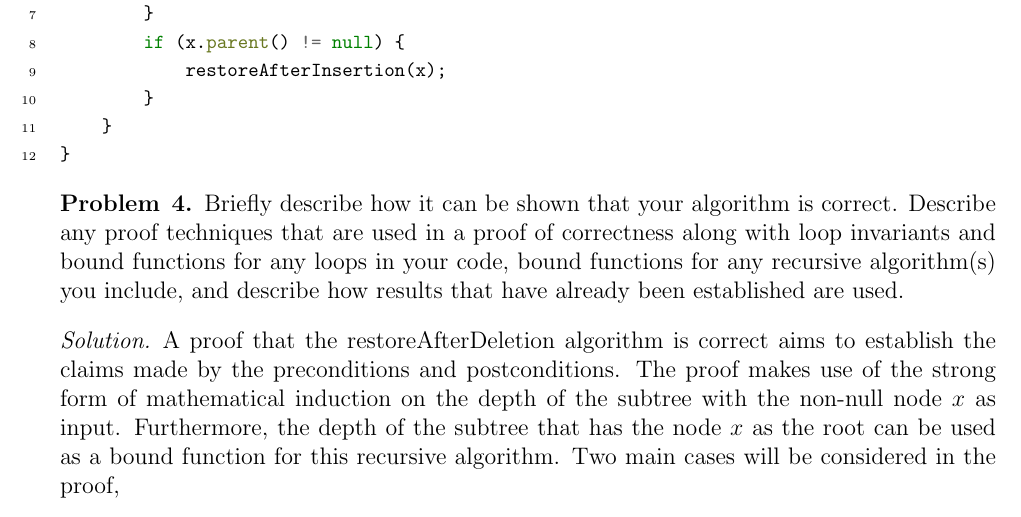
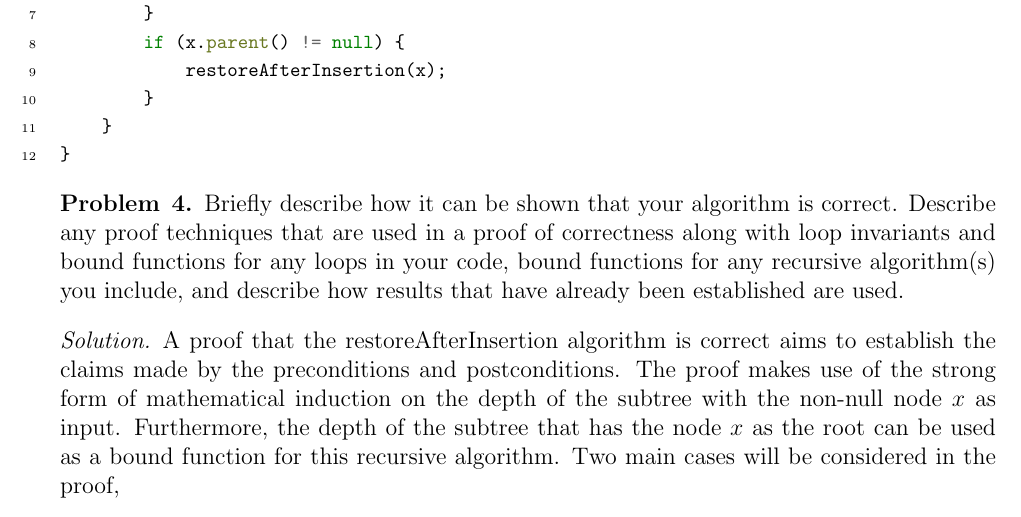
Before and after one commit to CPSC-331-F19/Assignments, a LaTeX problem sheet (Assignment 2/main.tex): part of page 3 of 7, cut so that both start at the same text. Compiled offline with pdfLaTeX.

Commit message:
Update main.tex

```diff
--- a/Assignment 2/main.tex
+++ b/Assignment 2/main.tex
@@ -133,7 +133,7 @@ private void restoreAfterInsertion(TreapNode x) {
 \end{problem}
 
 \begin{solution}
-    A proof that the restoreAfterDeletion algorithm is correct aims to establish the claims made by the preconditions and postconditions. The proof makes use of the strong form of mathematical induction on the depth of the subtree with the non-null node $x$ as input. Furthermore, the depth of the subtree that has the node $x$ as the root can be used as a bound function for this recursive algorithm. Two main cases will be considered in the proof,
+    A proof that the restoreAfterInsertion algorithm is correct aims to establish the claims made by the preconditions and postconditions. The proof makes use of the strong form of mathematical induction on the depth of the subtree with the non-null node $x$ as input. Furthermore, the depth of the subtree that has the node $x$ as the root can be used as a bound function for this recursive algorithm. Two main cases will be considered in the proof,
 
     \begin{enumerate}
         \item when the priority of the node $x$ is greater than the priority of its parents priority, and
```
